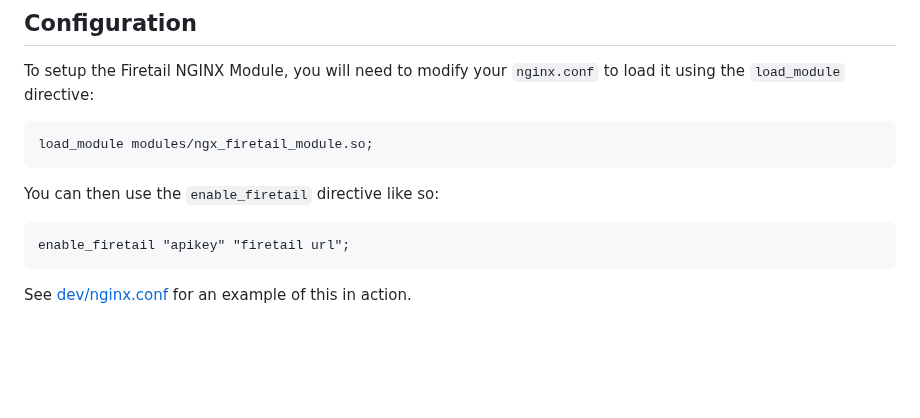
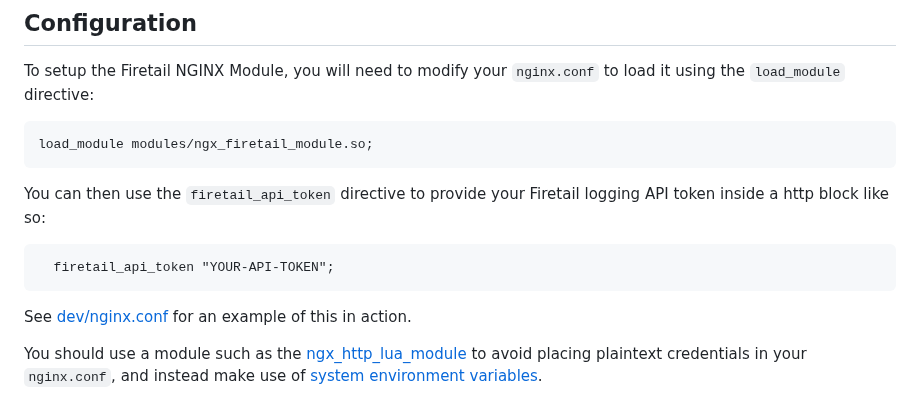
Before and after one commit to FireTail-io/firetail-nginx-module, a Markdown page: README.md, the part around the change. Rendered like a GitHub page; blank space fills up the shorter version.

Commit message:
Update configuration doc

````diff
--- a/README.md
+++ b/README.md
@@ -96,10 +96,12 @@ To setup the Firetail NGINX Module, you will need to modify your `nginx.conf` to
 load_module modules/ngx_firetail_module.so;
 ```
 
-You can then use the `enable_firetail` directive like so:
+You can then use the `firetail_api_token` directive to provide your Firetail logging API token inside a http block like so:
 
 ```
-enable_firetail "apikey" "firetail url";
+  firetail_api_token "YOUR-API-TOKEN";
 ```
 
 See [dev/nginx.conf](./dev/nginx.conf) for an example of this in action.
+
+You should use a module such as the [ngx_http_lua_module](https://github.com/openresty/lua-nginx-module) to avoid placing plaintext credentials in your `nginx.conf`, and instead make use of [system environment variables](https://github.com/openresty/lua-nginx-module#system-environment-variable-support).
````
